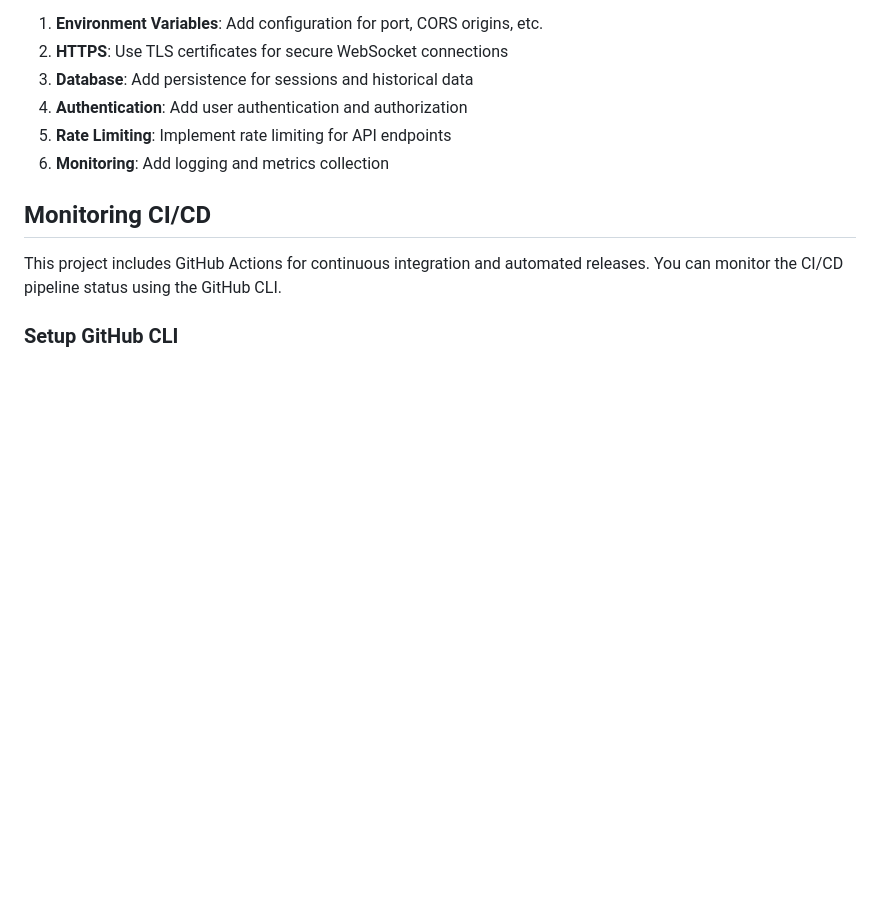
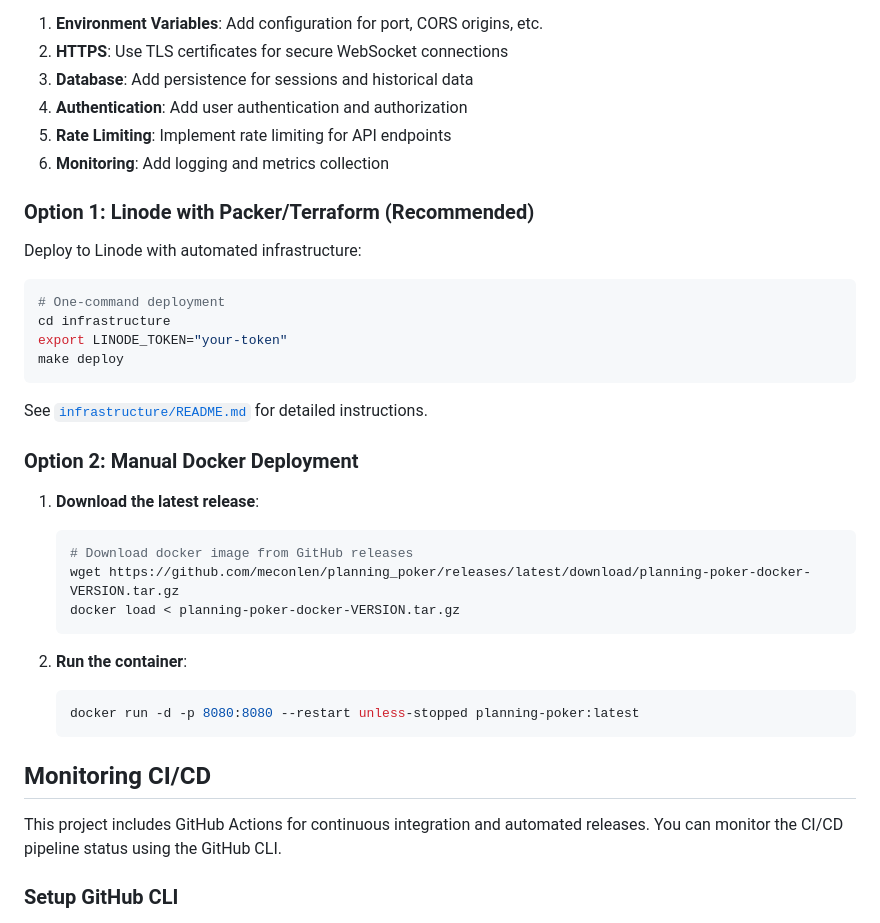
Before and after one commit to meconlen/planning_poker, a Markdown page: README.md, the part around the change. Drawn GitHub-style; blank space fills up the shorter version.

````diff
--- a/README.md
+++ b/README.md
@@ -236,6 +236,33 @@ For production deployment, consider:
 5. **Rate Limiting**: Implement rate limiting for API endpoints
 6. **Monitoring**: Add logging and metrics collection
 
+### Option 1: Linode with Packer/Terraform (Recommended)
+
+Deploy to Linode with automated infrastructure:
+
+```bash
+# One-command deployment
+cd infrastructure
+export LINODE_TOKEN="your-token"
+make deploy
+```
+
+See [`infrastructure/README.md`](infrastructure/README.md) for detailed instructions.
+
+### Option 2: Manual Docker Deployment
+
+1. **Download the latest release**:
+   ```bash
+   # Download docker image from GitHub releases
+   wget https://github.com/meconlen/planning_poker/releases/latest/download/planning-poker-docker-VERSION.tar.gz
+   docker load < planning-poker-docker-VERSION.tar.gz
+   ```
+
+2. **Run the container**:
+   ```bash
+   docker run -d -p 8080:8080 --restart unless-stopped planning-poker:latest
+   ```
+
 ## Monitoring CI/CD
 
 This project includes GitHub Actions for continuous integration and automated releases. You can monitor the CI/CD pipeline status using the GitHub CLI.
````
Also changed, not shown: infrastructure/QUICKSTART.md (added, +84 -0 lines).
